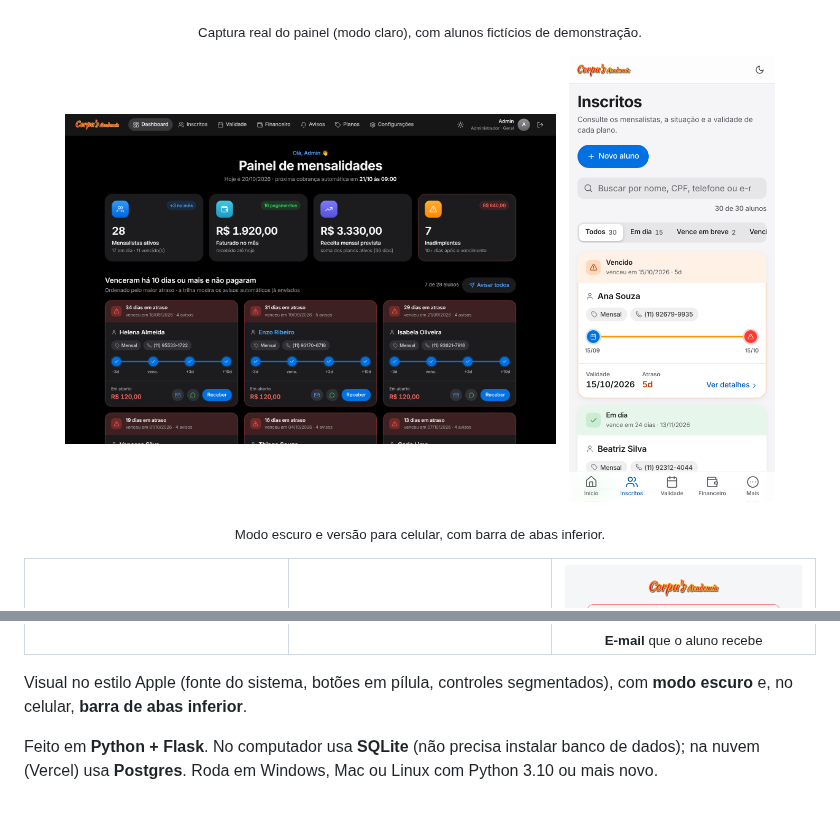
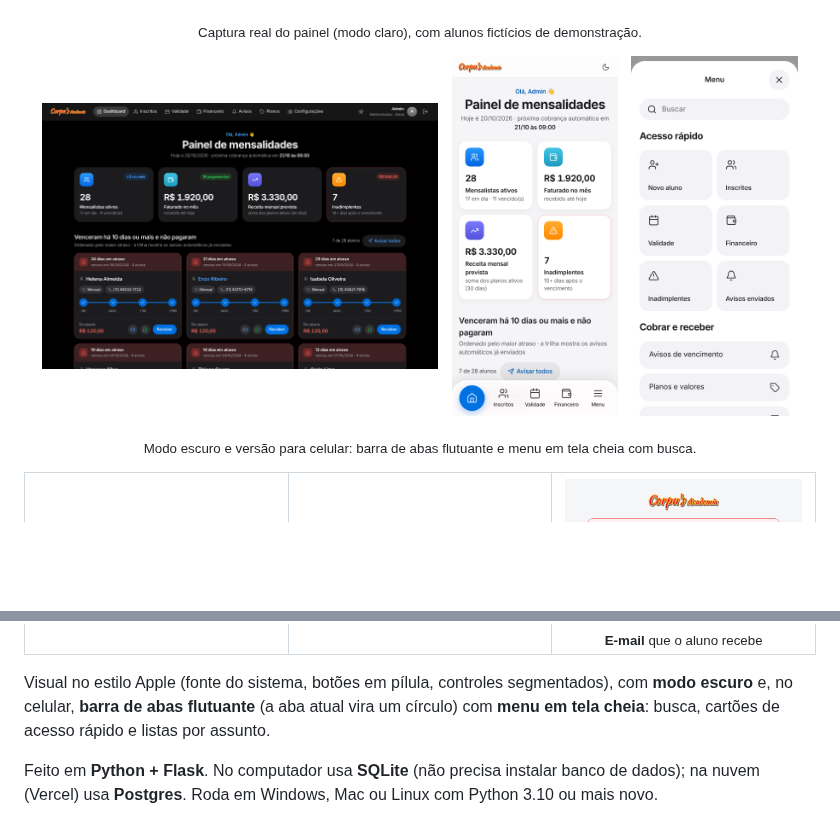
Before and after one commit to Corrar/Academia-SystemFinance, a Markdown page: README.md, 2 parts joined by grey strips. GitHub-like rendering; pictures changed too: docs/assets/celular-menu.png (added), docs/assets/celular.png; blank space fills up the shorter version.

```diff
--- a/README.md
+++ b/README.md
@@ -27,11 +27,13 @@
 <p align="center"><sub>Captura real do painel (modo claro), com alunos fictícios de demonstração.</sub></p>
 
 <p align="center">
-  <img src="docs/assets/dashboard-escuro.png" alt="Dashboard no modo escuro" width="62%">
+  <img src="docs/assets/dashboard-escuro.png" alt="Dashboard no modo escuro" width="50%">
   &nbsp;
-  <img src="docs/assets/celular.png" alt="Painel no celular com a barra de abas inferior" width="26%">
+  <img src="docs/assets/celular.png" alt="Painel no celular com a barra de abas flutuante e a aba atual em um círculo azul" width="21%">
+  &nbsp;
+  <img src="docs/assets/celular-menu.png" alt="Menu em tela cheia no celular, com busca, cartões de acesso rápido e listas" width="21%">
 </p>
-<p align="center"><sub>Modo escuro e versão para celular, com barra de abas inferior.</sub></p>
+<p align="center"><sub>Modo escuro e versão para celular: barra de abas flutuante e menu em tela cheia com busca.</sub></p>
 
 <table>
   <tr>
@@ -41,7 +43,7 @@
   </tr>
 </table>
 
-Visual no estilo Apple (fonte do sistema, botões em pílula, controles segmentados), com **modo escuro** e, no celular, **barra de abas inferior**.
+Visual no estilo Apple (fonte do sistema, botões em pílula, controles segmentados), com **modo escuro** e, no celular, **barra de abas flutuante** (a aba atual vira um círculo) com **menu em tela cheia**: busca, cartões de acesso rápido e listas por assunto.
 
 Feito em **Python + Flask**. No computador usa **SQLite** (não precisa instalar banco de dados); na nuvem
 (Vercel) usa **Postgres**. Roda em Windows, Mac ou Linux com Python 3.10 ou mais novo.
```
Also changed, not shown: CLAUDE.md (+6 -3 lines), graphify-out/GRAPH_REPORT.md (+34 -35 lines), 6 other files.
